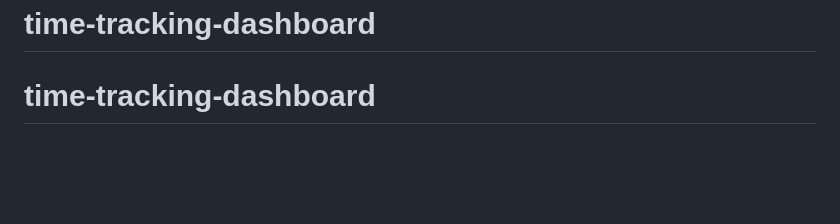
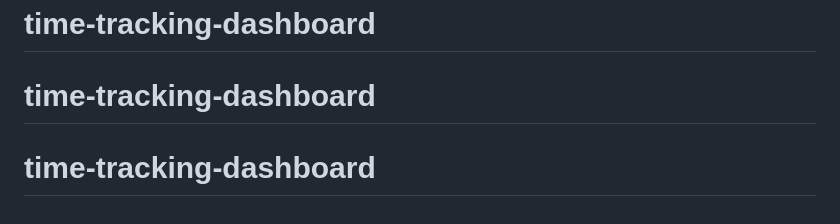
Before and after one commit to ZeroTekniq/time-tracking-dashboard, a Markdown page: README.md, the part around the change. GitHub-like rendering; blank space fills up the shorter version.

```diff
--- a/README.md
+++ b/README.md
@@ -99,3 +99,4 @@ This challenge is completely free. Please share it with anyone who will find it
 **Have fun building!** 🚀
 # time-tracking-dashboard
 # time-tracking-dashboard
+# time-tracking-dashboard
```
